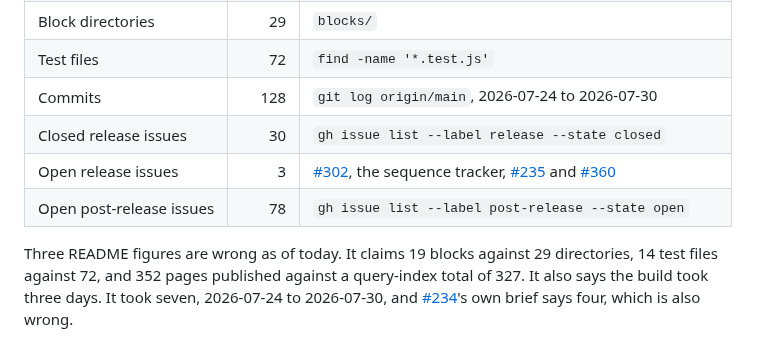
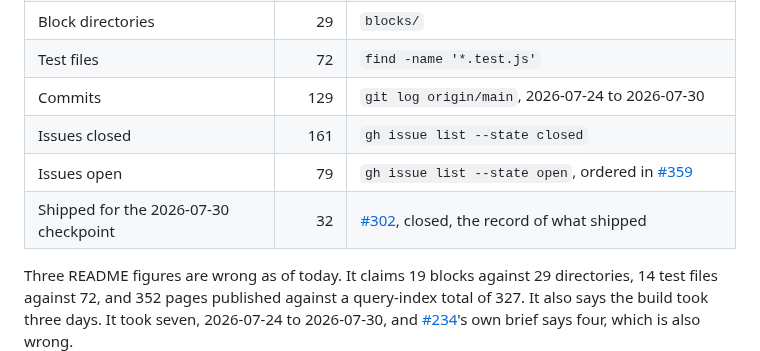
Before and after one commit to cloudadoption/contitires, a Markdown page: docs/parity-with-live.md, the part around the change. Rendered like a GitHub page.

Commit message:
parity: one issue list, the release labels are retired

```diff
--- a/docs/parity-with-live.md
+++ b/docs/parity-with-live.md
@@ -763,10 +763,10 @@ disagrees with several of them and the README is the stale one. [#235](https://g
 | Block library samples | 22 | `/tools/sidekick/library.json`, `total` |
 | Block directories | 29 | `blocks/` |
 | Test files | 72 | `find -name '*.test.js'` |
-| Commits | 128 | `git log origin/main`, 2026-07-24 to 2026-07-30 |
-| Closed release issues | 30 | `gh issue list --label release --state closed` |
-| Open release issues | 3 | [#302](https://github.com/cloudadoption/contitires/issues/302), the sequence tracker, [#235](https://github.com/cloudadoption/contitires/issues/235) and [#360](https://github.com/cloudadoption/contitires/issues/360) |
-| Open post-release issues | 78 | `gh issue list --label post-release --state open` |
+| Commits | 129 | `git log origin/main`, 2026-07-24 to 2026-07-30 |
+| Issues closed | 161 | `gh issue list --state closed` |
+| Issues open | 79 | `gh issue list --state open`, ordered in [#359](https://github.com/cloudadoption/contitires/issues/359) |
+| Shipped for the 2026-07-30 checkpoint | 32 | [#302](https://github.com/cloudadoption/contitires/issues/302), closed, the record of what shipped |
 
 Three README figures are wrong as of today. It claims 19 blocks against 29 directories, 14 test
 files against 72, and 352 pages published against a query-index total of 327. It also says the
```
